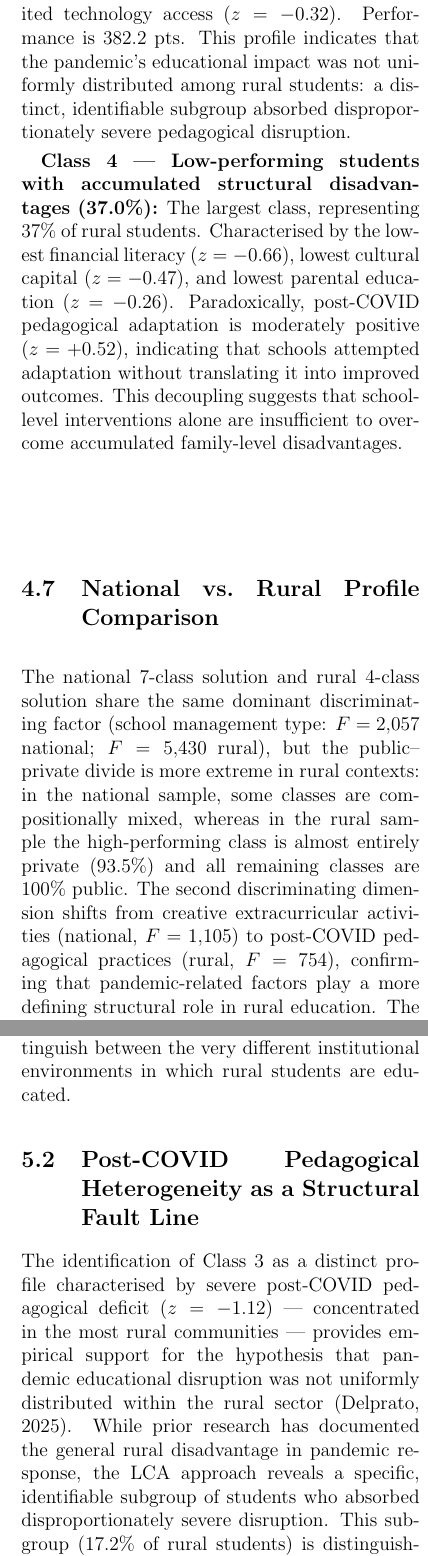
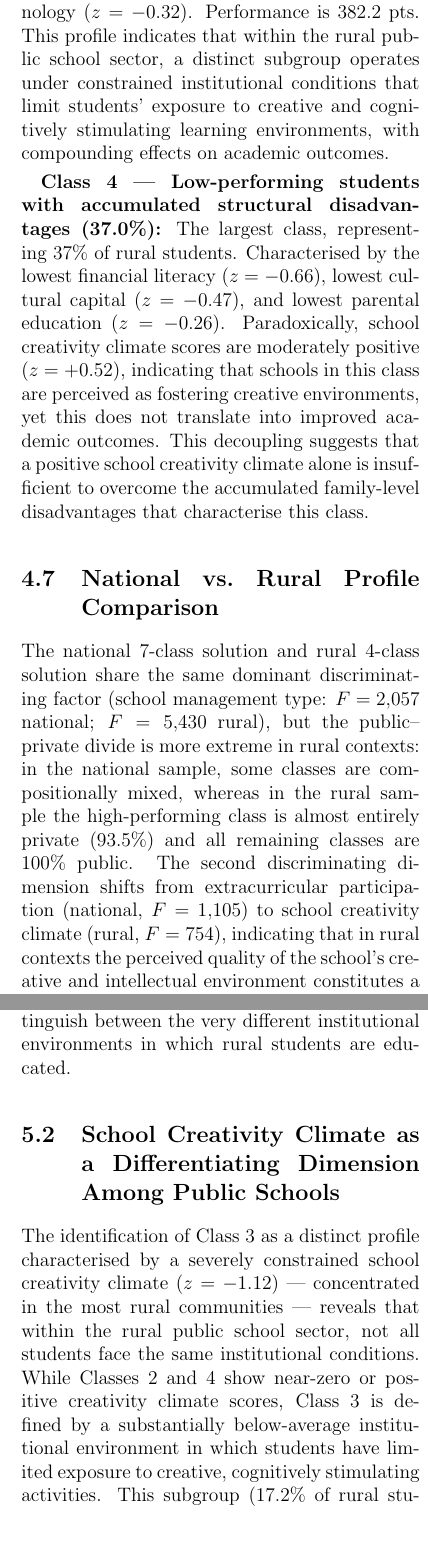
Before and after one commit to kevin-arenas/pisa-project, a LaTeX paper (paper/main.tex): two parts of the columns of pages 11 and 12 of 15, joined at a grey line, cut so that both start at the same text, the shorter picture padded with empty space. Compiled offline with pdfLaTeX.

Commit message:
Actualizaciones listas para una mejor interpretacion de los factores

```diff
--- a/paper/main.tex
+++ b/paper/main.tex
@@ -925,4 +924,0 @@ pedagogical deficit of any class ($z = -1.12$), low collaborative teaching
-($z = -0.40$), and limited technology access ($z = -0.32$). Performance is
-$382.2$~pts. This profile indicates that the pandemic's educational impact
-was not uniformly distributed among rural students: a distinct, identifiable
-subgroup absorbed disproportionately severe pedagogical disruption.
@@ -929,13 +930,22 @@ subgroup absorbed disproportionately severe pedagogical disruption.
+($z = -0.40$), and limited institutional policies for digital
+technology ($z = -0.32$). Performance is $382.2$~pts. This
+profile indicates that within the rural public school sector, a
+distinct subgroup operates under constrained institutional
+conditions that limit students' exposure to creative and
+cognitively stimulating learning environments, with compounding
+effects on academic outcomes.
 
 \textbf{Class~4 --- Low-performing students with accumulated structural
 disadvantages (37.0\%):} The largest class, representing 37\% of rural
 students. Characterised by the lowest financial literacy ($z = -0.66$),
 lowest cultural capital ($z = -0.47$), and lowest parental education
-($z = -0.26$). Paradoxically, post-COVID pedagogical adaptation is
-moderately positive ($z = +0.52$), indicating that schools attempted
-adaptation without translating it into improved outcomes. This decoupling
-suggests that school-level interventions alone are insufficient to overcome
-accumulated family-level disadvantages.
+($z = -0.26$). Paradoxically, school creativity climate scores are moderately
+positive ($z = +0.52$), indicating that schools in this class
+are perceived as fostering creative environments, yet this does
+not translate into improved academic outcomes. This decoupling
+suggests that a positive school creativity climate alone is
+insufficient to overcome the accumulated family-level
+disadvantages that characterise this class.
 
 \subsection{National vs.\ Rural Profile Comparison}
 
@@ -945,10 +955,12 @@ national; $F = 5{,}430$ rural), but the public--private divide is more
 extreme in rural contexts: in the national sample, some classes are
 compositionally mixed, whereas in the rural sample the high-performing
 class is almost entirely private (93.5\%) and all remaining classes are
-100\%~public. The second discriminating dimension shifts from creative
-extracurricular activities (national, $F = 1{,}105$) to post-COVID
-pedagogical practices (rural, $F = 754$), confirming that pandemic-related
-factors play a more defining structural role in rural education. The reduced
+100\%~public. The second discriminating dimension shifts from extracurricular
+participation (national, $F = 1{,}105$) to school creativity
+climate (rural, $F = 754$), indicating that in rural contexts
+the perceived quality of the school's creative and intellectual
+environment constitutes a more defining axis of student
+differentiation than extracurricular engagement. The reduced
 number of classes (4 vs.\ 7) indicates greater contextual homogeneity in
 rural schooling, consistent with the structural constraints of rural
 educational systems.
@@ -991,14 +1003,14 @@ This finding has direct implications for policy: strategies targeting rural
 education quality must distinguish between the very different institutional
 environments in which rural students are educated.
 
-\subsection{Post-COVID Pedagogical Heterogeneity as a Structural Fault Line}
+\subsection{School Creativity Climate as a Differentiating Dimension Among Public Schools}
 
-The identification of Class~3 as a distinct profile characterised by severe
-post-COVID pedagogical deficit ($z = -1.12$) --- concentrated in the most
-rural communities --- provides empirical support for the hypothesis that
-pandemic educational disruption was not uniformly distributed within the
-rural sector \parencite{delprato2025covid}. While prior research has
-documented the general rural disadvantage in pandemic response, the LCA
-approach reveals a specific, identifiable subgroup of students who absorbed
-disproportionately severe disruption. This subgroup (17.2\% of rural
-students) is distinguishable from Class~4 (low performers with accumulated
+The identification of Class~3 as a distinct profile characterised
+by a severely constrained school creativity climate ($z = -1.12$)
+--- concentrated in the most rural communities --- reveals that
+within the rural public school sector, not all students face the
+same institutional conditions. While Classes~2 and~4 show near-zero
+or positive creativity climate scores, Class~3 is defined by a
+substantially below-average institutional environment in which
+students have limited exposure to creative, cognitively stimulating
+activities. This subgroup (17.2\% of rural students) is
@@ -1025,5 +1044,3 @@ in rural contexts.
 
 \subsection{Accumulated Disadvantage and the Limits of School Adaptation}
 
-The paradox identified in Class~4 --- where above-average post-COVID school
-adaptation ($z = +0.52$) coexists with the lowest academic performance
```
Also changed, not shown: paper/main.pdf, paper/main.tex (93 more changed lines), 4 other files.
